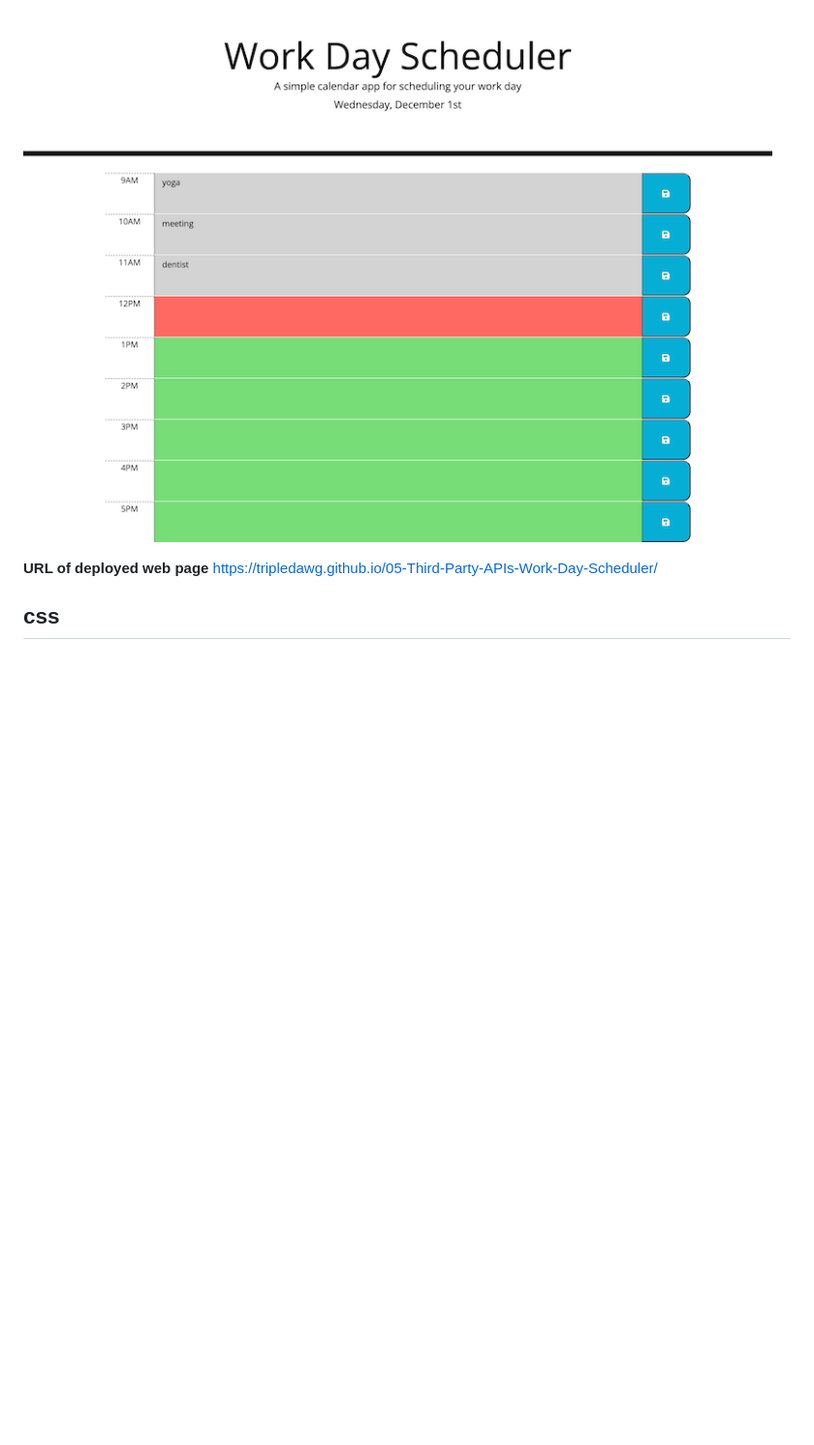
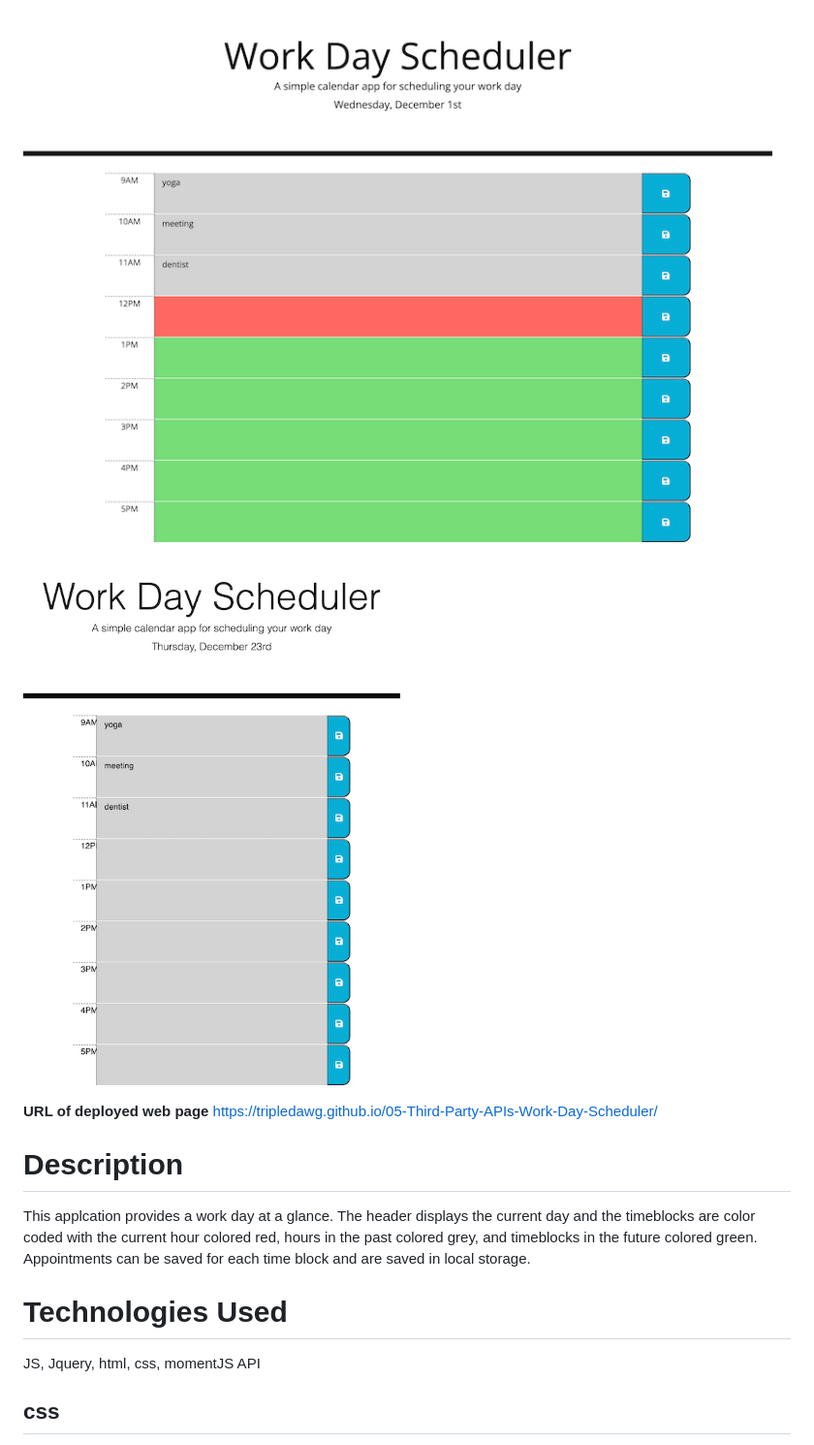
Before and after one commit to tripledawg/05-Third-Party-APIs-Work-Day-Scheduler, a Markdown page: README.md, the part around the change printed below. Shown: that part at 97% size. GitHub-like rendering; pictures changed too: assets/screenshot2.png (added); blank space fills up the shorter version.

Commit message:
added second screenshot

```diff
--- a/README.md
+++ b/README.md
@@ -2,11 +2,17 @@
 
 **Screenshot**
 ![](/assets/work-day-planner-screenshot-800x800.png)
+![](/assets/screenshot2.png)
 
 **URL of deployed web page**
 https://tripledawg.github.io/05-Third-Party-APIs-Work-Day-Scheduler/
 
+# Description
+This applcation provides a work day at a glance.  The header displays the current day and the timeblocks are color coded with the current hour colored red, hours in the past colored grey, and timeblocks in the future colored green. Appointments can be saved for each time block and are saved in local storage.
 
+
+# Technologies Used
+JS, Jquery, html, css, momentJS API
 ## css
  I changed the text color to black for the past present and future classes to match the demo.  I also changed the save button's hover class color to black so that the font awesome button would change to black on hover.
 
```
Also changed, not shown: other parts of README.md (+0 -2 lines), assets/work-day-planner-screenshot.png, 1 other file.
